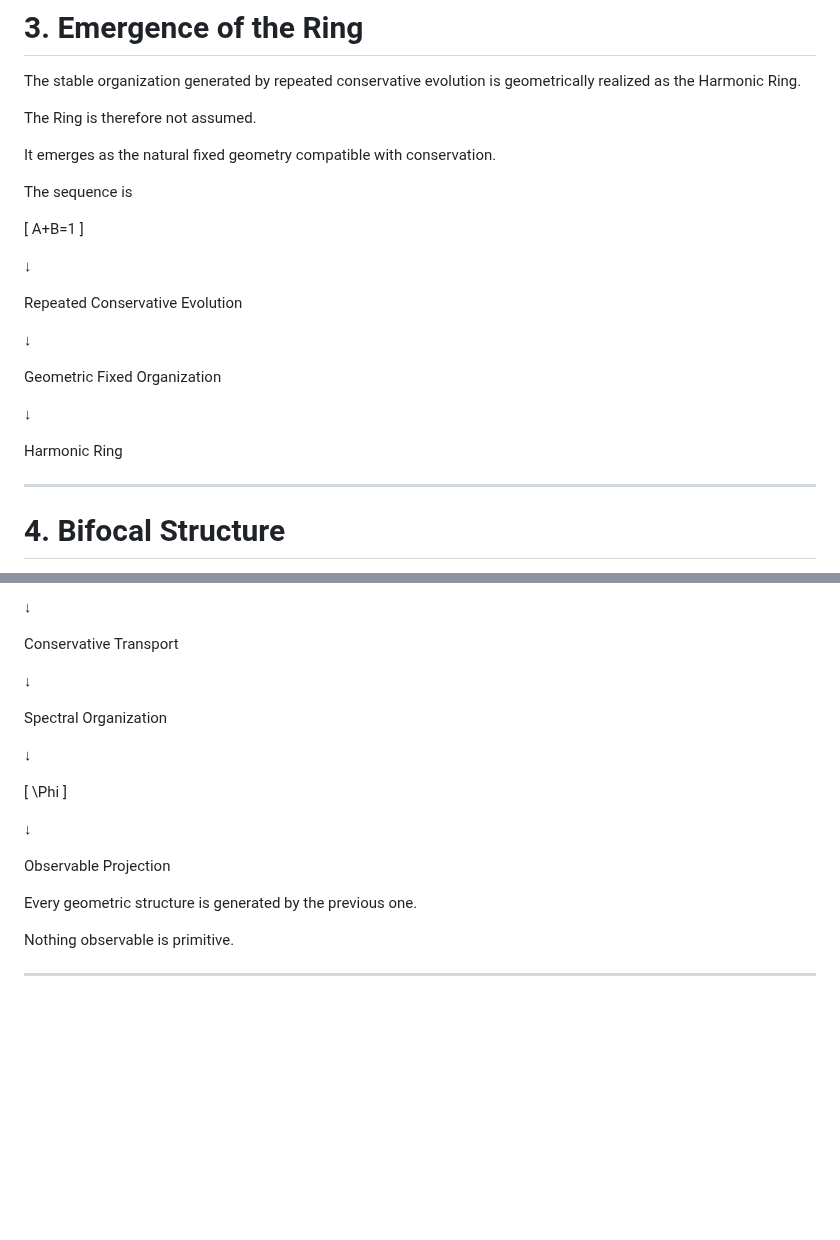
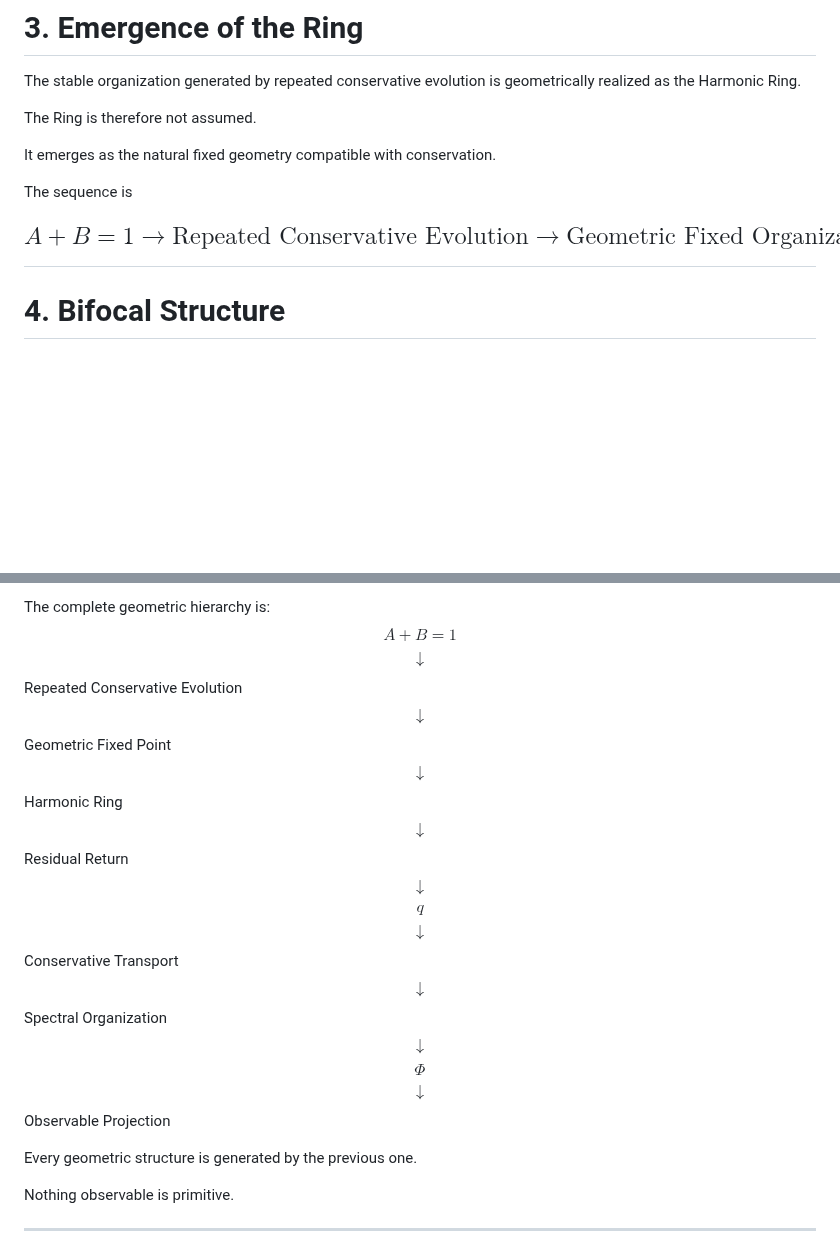
Before and after one commit to LeoTorreblanca/GEO-FOUNDATIONS, a Markdown page: GEO-GEOMETRY/docs/05_harmonic_ring.md, 2 parts joined by grey strips. Rendered like a GitHub page; blank space fills up the shorter version.

```diff
--- a/GEO-GEOMETRY/docs/05_harmonic_ring.md
+++ b/GEO-GEOMETRY/docs/05_harmonic_ring.md
@@ -50,22 +48,7 @@ It emerges as the natural fixed geometry compatible with conservation.
 
 The sequence is
 
-[
-A+B=1
-]
-
-↓
-
-Repeated Conservative Evolution
-
-↓
-
-Geometric Fixed Organization
-
-↓
-
-Harmonic Ring
-
+$$A + B = 1 \rightarrow \text{Repeated Conservative Evolution} \rightarrow \text{Geometric Fixed Organization} \rightarrow \text{Harmonic Ring}$$
 ---
 
 # 4. Bifocal Structure
@@ -244,20 +180,4 @@ q
-↓
-
-Conservative Transport
-
-↓
-
-Spectral Organization
-
-↓
-
-[
-\Phi
-]
-
-↓
-
-Observable Projection
+The complete geometric hierarchy is:$$A + B = 1$$$$\downarrow$$Repeated Conservative Evolution$$\downarrow$$Geometric Fixed Point$$\downarrow$$Harmonic Ring$$\downarrow$$Residual Return$$\downarrow$$$$q$$$$\downarrow$$Conservative Transport$$\downarrow$$Spectral Organization$$\downarrow$$$$\Phi$$$$\downarrow$$Observable Projection
 
 Every geometric structure is generated by the previous one.
 
```
Also changed, not shown: other parts of GEO-GEOMETRY/docs/05_harmonic_ring.md (+10 -63 lines).
